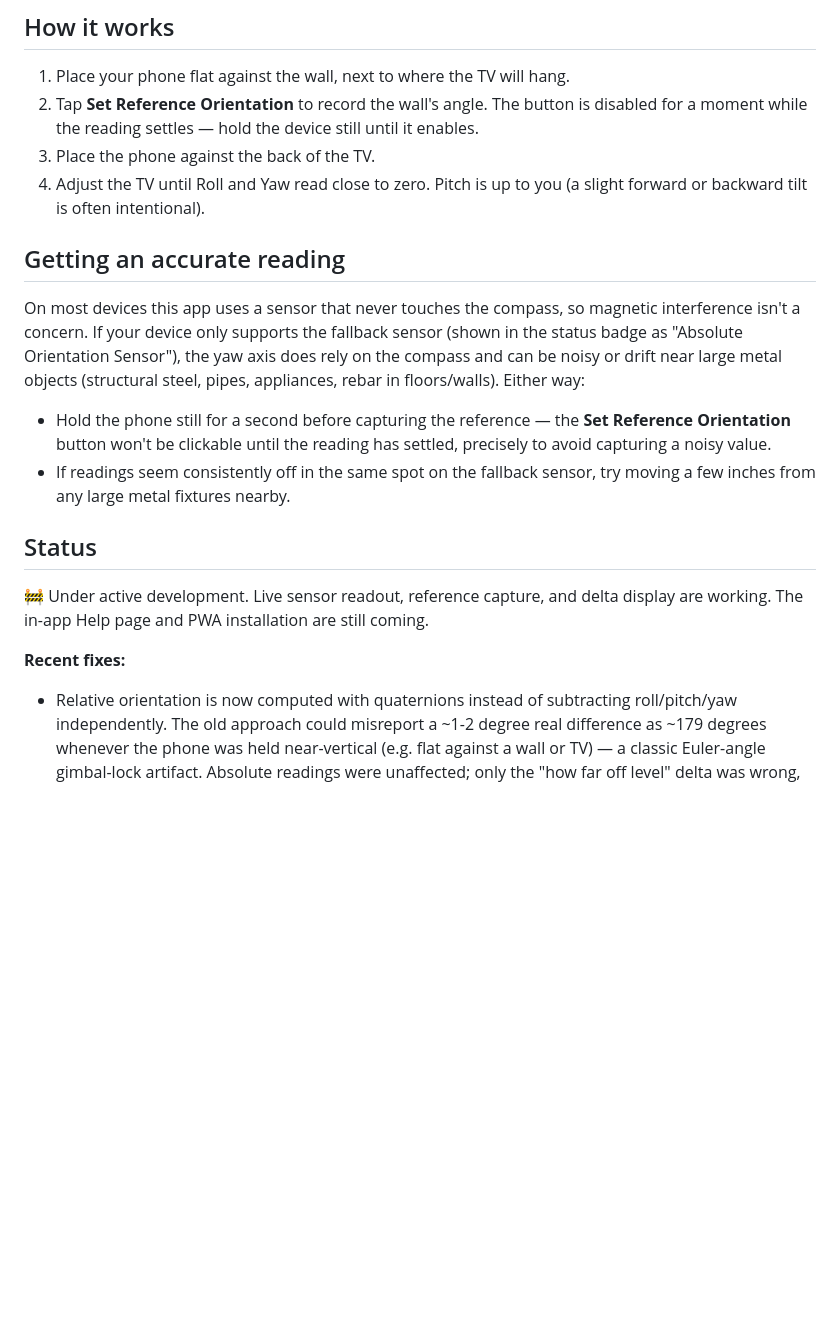
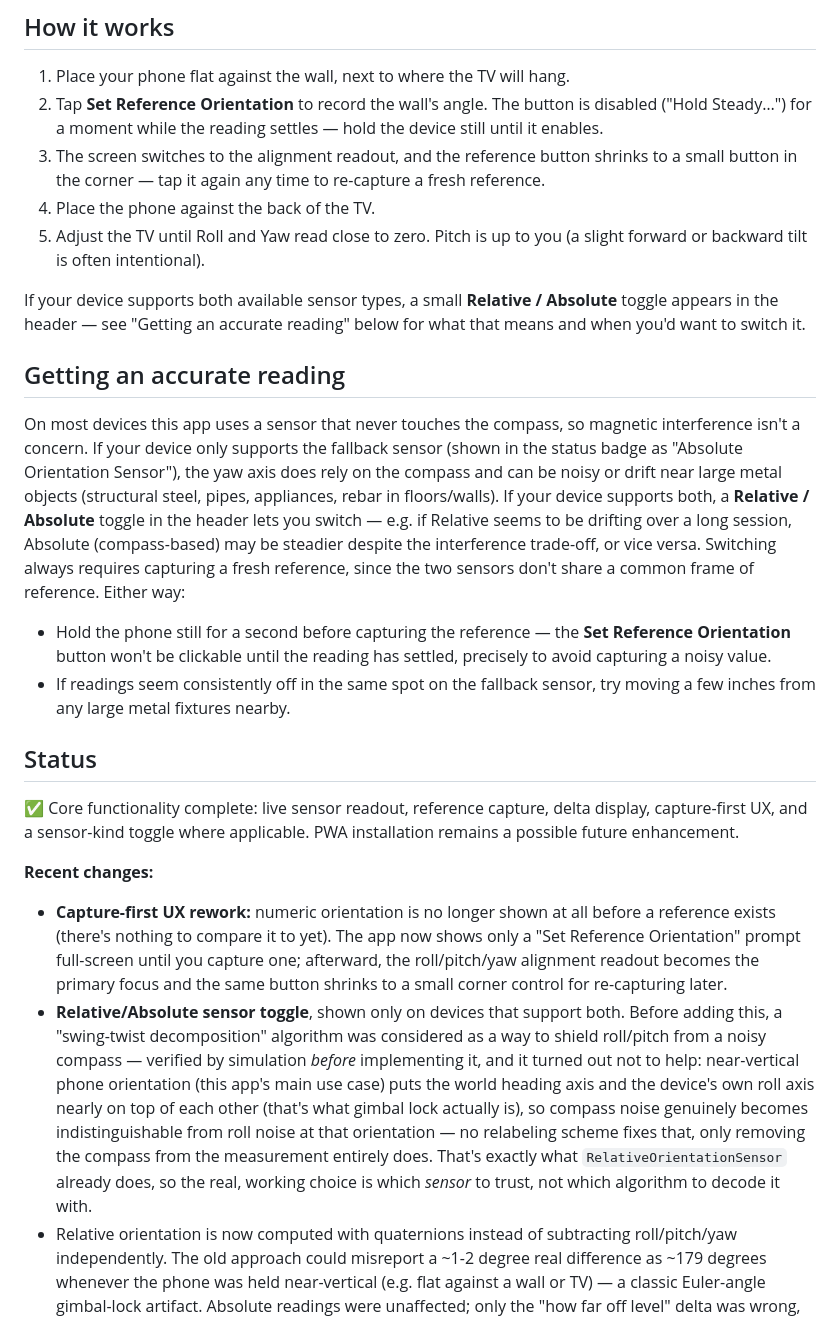
Before and after one commit to guareschiluca/tv-leveler, a Markdown page: ReadMe.md, the part around the change. GitHub-like rendering; blank space fills up the shorter version.

Commit message:
docs: document sensor-kind toggle, capture-first flow, and the swing-twist investigation
ReadMe.md updates:
 - Usage steps rewritten for the new capture-first flow (no numbers
   shown pre-capture; button relocates to a corner post-capture).
 - New guidance on the Relative/Absolute toggle: what it does, when a
   device shows it, and why switching always requires a fresh capture.
 - Status section marks core functionality complete and documents,
   transparently, that swing-twist decomposition was investigated and
   found NOT to help (verified by simulation before writing any
   implementation code) -- the roll/yaw coupling near pitch=+-90 is a
   geometric fact (gimbal lock: world-heading axis and device-roll axis
   become nearly the same physical rotation there), not a decomposition
   artifact, so no relabeling scheme fixes it. Documented as a real
   finding worth keeping on record, not silently dropped.

```diff
--- a/ReadMe.md
+++ b/ReadMe.md
@@ -18,11 +18,19 @@ user-facing and free of internal implementation notes.)*
 
 1. Place your phone flat against the wall, next to where the TV will hang.
 2. Tap **Set Reference Orientation** to record the wall's angle. The
-   button is disabled for a moment while the reading settles — hold the
-   device still until it enables.
-3. Place the phone against the back of the TV.
-4. Adjust the TV until Roll and Yaw read close to zero. Pitch is up to you
+   button is disabled ("Hold Steady…") for a moment while the reading
+   settles — hold the device still until it enables.
+3. The screen switches to the alignment readout, and the reference
+   button shrinks to a small button in the corner — tap it again any
+   time to re-capture a fresh reference.
+4. Place the phone against the back of the TV.
+5. Adjust the TV until Roll and Yaw read close to zero. Pitch is up to you
    (a slight forward or backward tilt is often intentional).
+
+If your device supports both available sensor types, a small
+**Relative / Absolute** toggle appears in the header — see "Getting an
+accurate reading" below for what that means and when you'd want to
+switch it.
 
 ## Getting an accurate reading
 
@@ -31,7 +39,12 @@ magnetic interference isn't a concern. If your device only supports the
 fallback sensor (shown in the status badge as "Absolute Orientation
 Sensor"), the yaw axis does rely on the compass and can be noisy or
 drift near large metal objects (structural steel, pipes, appliances,
-rebar in floors/walls). Either way:
+rebar in floors/walls). If your device supports both, a **Relative /
+Absolute** toggle in the header lets you switch — e.g. if Relative
+seems to be drifting over a long session, Absolute (compass-based) may
+be steadier despite the interference trade-off, or vice versa.
+Switching always requires capturing a fresh reference, since the two
+sensors don't share a common frame of reference. Either way:
 
 - Hold the phone still for a second before capturing the reference — the
   **Set Reference Orientation** button won't be clickable until the
@@ -41,11 +54,30 @@ rebar in floors/walls). Either way:
 
 ## Status
 
-🚧 Under active development. Live sensor readout, reference capture, and
-delta display are working. The in-app Help page and PWA installation are
-still coming.
+✅ Core functionality complete: live sensor readout, reference capture,
+delta display, capture-first UX, and a sensor-kind toggle where
+applicable. PWA installation remains a possible future enhancement.
 
-**Recent fixes:**
+**Recent changes:**
+- **Capture-first UX rework:** numeric orientation is no longer shown at
+  all before a reference exists (there's nothing to compare it to yet).
+  The app now shows only a "Set Reference Orientation" prompt
+  full-screen until you capture one; afterward, the roll/pitch/yaw
+  alignment readout becomes the primary focus and the same button
+  shrinks to a small corner control for re-capturing later.
+- **Relative/Absolute sensor toggle**, shown only on devices that
+  support both. Before adding this, a "swing-twist decomposition"
+  algorithm was considered as a way to shield roll/pitch from a noisy
+  compass — verified by simulation *before* implementing it, and it
+  turned out not to help: near-vertical phone orientation (this app's
+  main use case) puts the world heading axis and the device's own roll
+  axis nearly on top of each other (that's what gimbal lock actually
+  is), so compass noise genuinely becomes indistinguishable from roll
+  noise at that orientation — no relabeling scheme fixes that, only
+  removing the compass from the measurement entirely does. That's
+  exactly what `RelativeOrientationSensor` already does, so the real,
+  working choice is which *sensor* to trust, not which algorithm to
+  decode it with.
 - Relative orientation is now computed with quaternions instead of
   subtracting roll/pitch/yaw independently. The old approach could
   misreport a ~1-2 degree real difference as ~179 degrees whenever the
```
